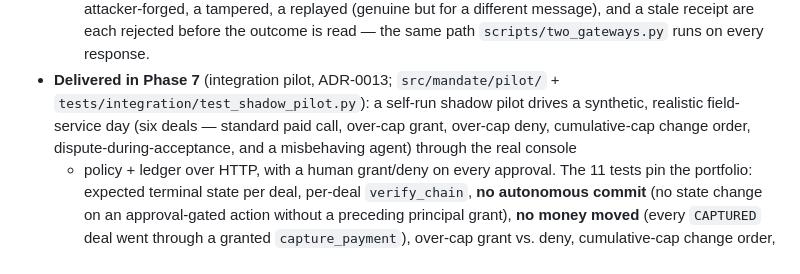
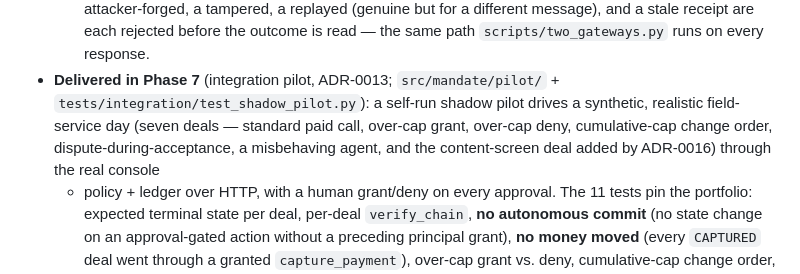
Before and after one commit to Pep939/agent-mandate, a Markdown page: docs/test-plan.md, the part around the change. Rendered like a GitHub page.

```diff
--- a/docs/test-plan.md
+++ b/docs/test-plan.md
@@ -100,9 +100,10 @@ A "sloppy/malicious agent" fixture set — proposals only, no live agent yet:
   is read — the same path `scripts/two_gateways.py` runs on every response.
 - **Delivered in Phase 7** (integration pilot, ADR-0013; `src/mandate/pilot/` +
   `tests/integration/test_shadow_pilot.py`): a self-run shadow pilot drives a
-  synthetic, realistic field-service day (six deals — standard paid call,
+  synthetic, realistic field-service day (seven deals — standard paid call,
   over-cap grant, over-cap deny, cumulative-cap change order,
-  dispute-during-acceptance, and a misbehaving agent) through the real console
+  dispute-during-acceptance, a misbehaving agent, and the content-screen deal
+  added by ADR-0016) through the real console
   + policy + ledger over HTTP, with a human grant/deny on every approval. The
   11 tests pin the portfolio: expected terminal state per deal, per-deal
   `verify_chain`, **no autonomous commit** (no state change on an
```
Also changed, not shown: README.md (+9 -7 lines).
